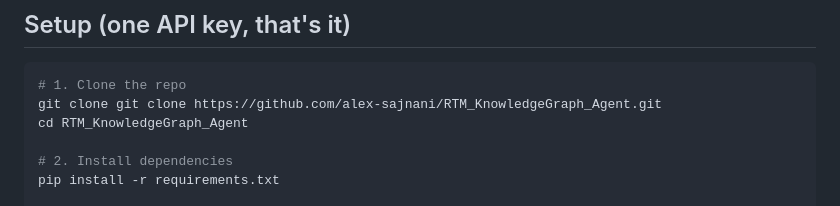
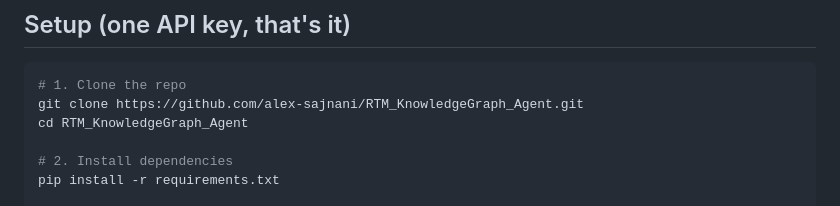
Before and after one commit to alex-sajnani/RTM_KnowledgeGraph_Agent, a Markdown page: README.md, the part around the change. Rendered like a GitHub page.

````diff
--- a/README.md
+++ b/README.md
@@ -38,7 +38,7 @@ Most teams manage this in spreadsheets. When a design input changes, someone has
 
 ```bash
 # 1. Clone the repo
-git clone git clone https://github.com/alex-sajnani/RTM_KnowledgeGraph_Agent.git
+git clone https://github.com/alex-sajnani/RTM_KnowledgeGraph_Agent.git
 cd RTM_KnowledgeGraph_Agent
 
 # 2. Install dependencies
````
